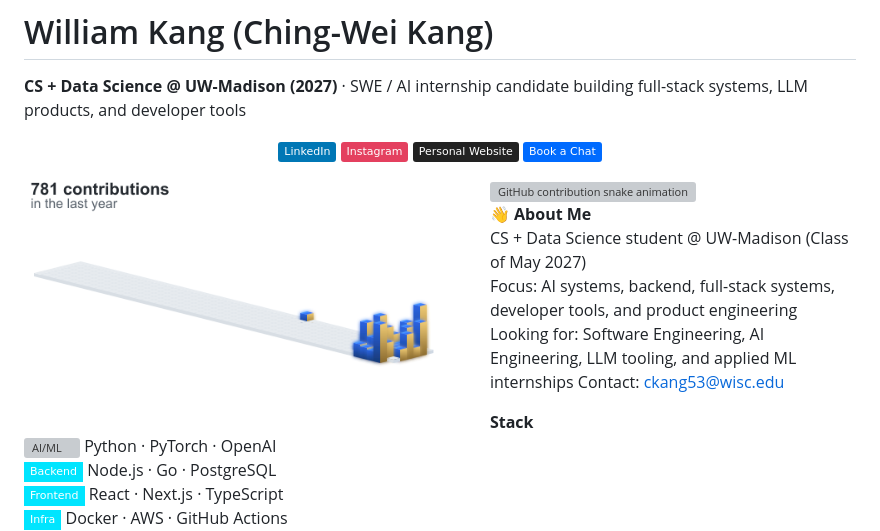
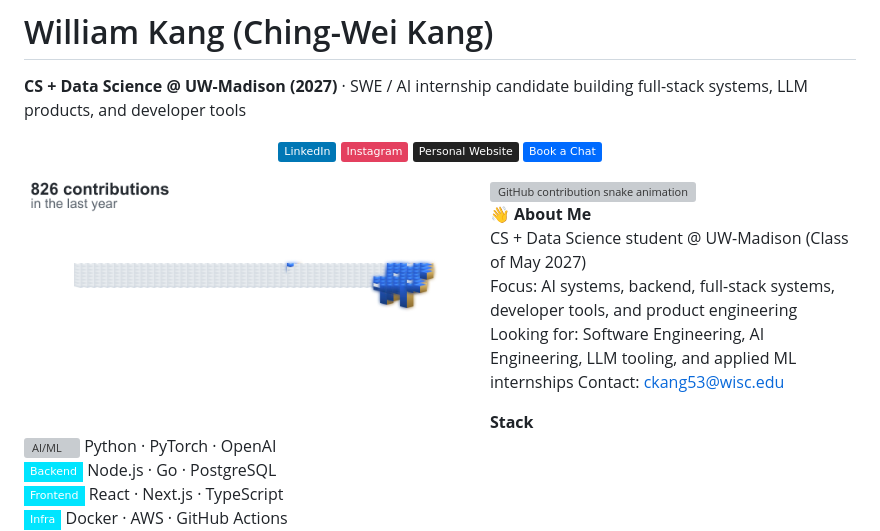
Before and after one commit to WilliamK112/WilliamK112, a Markdown page: README.md, the part around the change. Rendered like a GitHub page; pictures changed too: assets/blue-gold-3d-contrib-v34.png (added); badges without logos; grey boxes are pictures that could not be loaded.

Commit message:
fix(profile): regenerate 3D banner with recent activity on right

```diff
--- a/README.md
+++ b/README.md
@@ -9,7 +9,7 @@
  <a href="https://calendly.com/ckang53-wisc/30min"><img src="https://img.shields.io/badge/Book%20a%20Chat-006BFF?style=flat&logo=calendly&logoColor=white&logoWidth=16"></a>
 </p>
 
-<img align="left" width="56%" src="./assets/blue-gold-3d-contrib-v32.png" alt="781 contributions in the last year (shape locked)" />
+<img align="left" width="56%" src="./assets/blue-gold-3d-contrib-v34.png" alt="826 contributions in the last year (latest layout, recent activity on the right)" />
 
 <img align="left" width="56%" alt="GitHub contribution snake animation" src="https://raw.githubusercontent.com/WilliamK112/WilliamK112/main/output/github-contribution-grid-snake.svg" />
 
```
Also changed, not shown: 1 other file.
